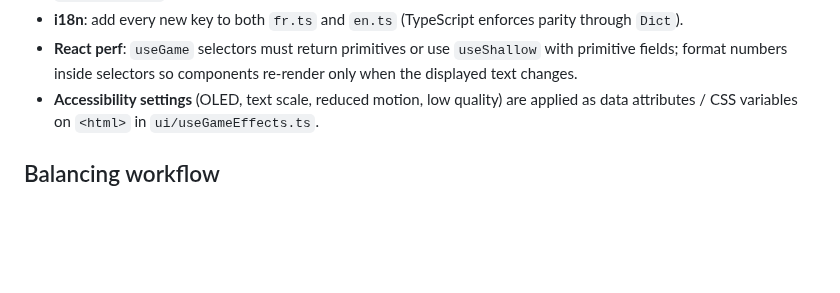
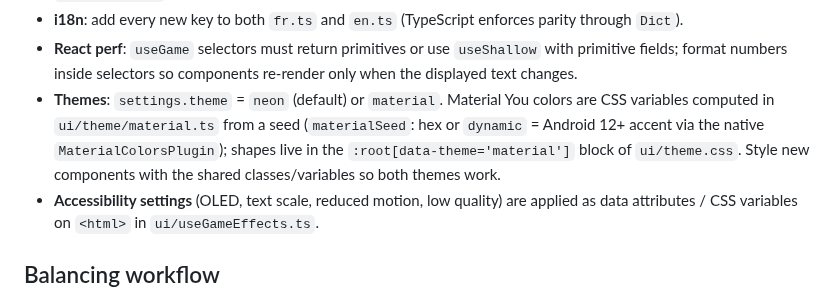
Before and after one commit to Karelisio/Orbital-Forge, a Markdown page: CLAUDE.md, the part around the change. Rendered like a GitHub page; blank space fills up the shorter version.

```diff
--- a/CLAUDE.md
+++ b/CLAUDE.md
@@ -66,6 +66,10 @@ android/      Capacitor project (appId com.karelisio.orbitalforge). Custom Immer
 - **i18n**: add every new key to both `fr.ts` and `en.ts` (TypeScript enforces parity through `Dict`).
 - **React perf**: `useGame` selectors must return primitives or use `useShallow` with primitive fields;
   format numbers inside selectors so components re-render only when the displayed text changes.
+- **Themes**: `settings.theme` = `neon` (default) or `material`. Material You colors are CSS variables computed
+  in `ui/theme/material.ts` from a seed (`materialSeed`: hex or `dynamic` = Android 12+ accent via the native
+  `MaterialColorsPlugin`); shapes live in the `:root[data-theme='material']` block of `ui/theme.css`. Style new
+  components with the shared classes/variables so both themes work.
 - **Accessibility settings** (OLED, text scale, reduced motion, low quality) are applied as data
   attributes / CSS variables on `<html>` in `ui/useGameEffects.ts`.
 
```
Also changed, not shown: README.md (+8 -0 lines), docs/screenshots/material-mine.png (added), docs/screenshots/material-settings.png (added), 16 other files.
